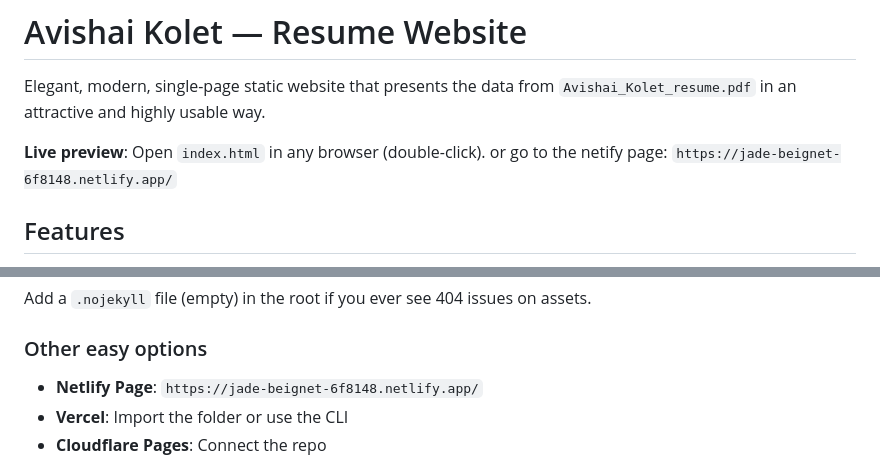
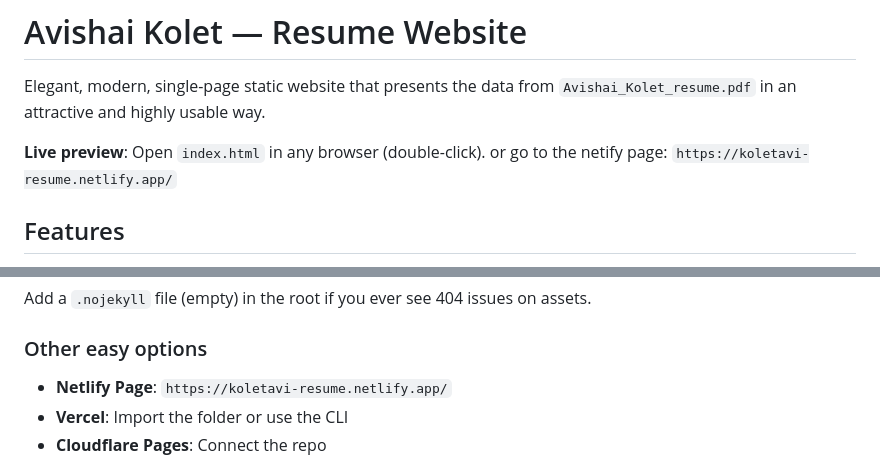
Before and after one commit to koletavi/avishai-kolet-resume, a Markdown page: README.md, 2 parts joined by grey strips. Rendered like a GitHub page.

Commit message:
Change Netlify page URL to new domain
Updated Netlify page URL in README.

```diff
--- a/README.md
+++ b/README.md
@@ -3,7 +3,7 @@
 Elegant, modern, single-page static website that presents the data from `Avishai_Kolet_resume.pdf` in an attractive and highly usable way.
 
 **Live preview**: Open `index.html` in any browser (double-click).
-or go to the netify page: `https://jade-beignet-6f8148.netlify.app/`
+or go to the netify page: `https://koletavi-resume.netlify.app/`
 ## Features
 
 - Dark-first professional design (teal accents) with instant light/dark toggle (persisted)
@@ -59,7 +59,7 @@ Add a `.nojekyll` file (empty) in the root if you ever see 404 issues on assets.
 
 ### Other easy options
 
-- **Netlify Page**: `https://jade-beignet-6f8148.netlify.app/`
+- **Netlify Page**: `https://koletavi-resume.netlify.app/`
 - **Vercel**: Import the folder or use the CLI
 - **Cloudflare Pages**: Connect the repo
 
```
